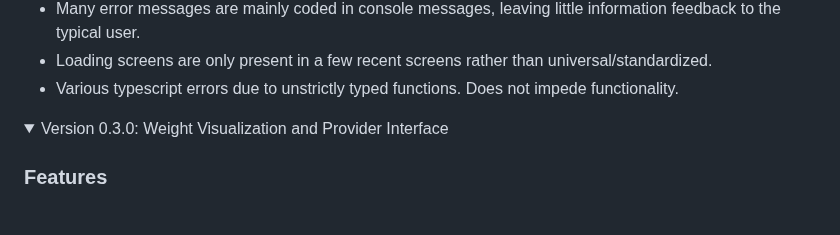
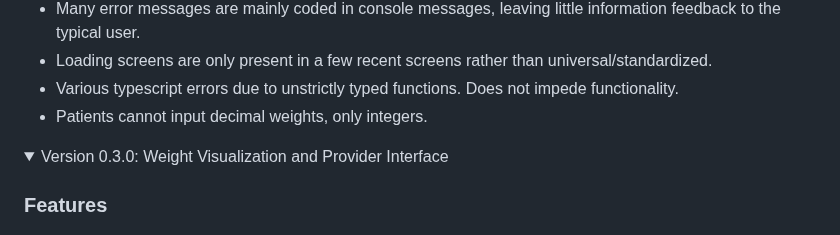
Before and after one commit to DryWeightWatchers/JIF-4300-DryWeightWatchers, a Markdown page: README.md, the part around the change. GitHub-like rendering; folded sections open.

```diff
--- a/README.md
+++ b/README.md
@@ -34,6 +34,7 @@ Dry Weight Watchers is a cross-platform application to help healthcare providers
   - Many error messages are mainly coded in console messages, leaving little information feedback to the typical user.
   - Loading screens are only present in a few recent screens rather than universal/standardized.
   - Various typescript errors due to unstrictly typed functions. Does not impede functionality.
+  - Patients cannot input decimal weights, only integers.
 </details>
 
 <details>
```
